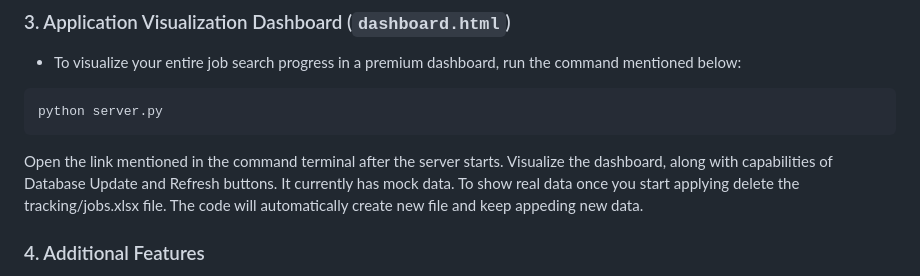
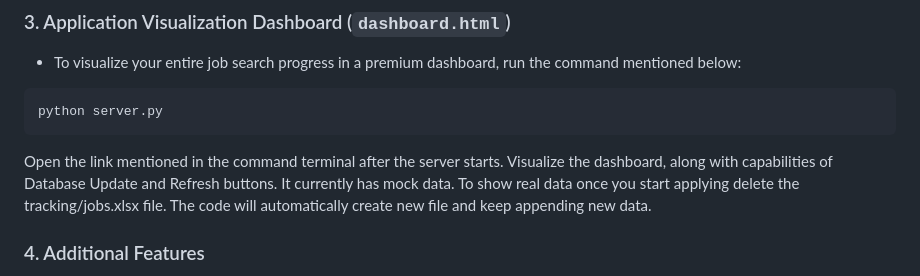
Before and after one commit to ShridharMashalkar/JobSearchAI, a Markdown page: README.md, the part around the change. Rendered like a GitHub page.

```diff
--- a/README.md
+++ b/README.md
@@ -149,7 +149,7 @@ python server.py
 
 Open the link mentioned in the command terminal after the server starts.
 Visualize the dashboard, along with capabilities of Database Update and Refresh buttons.
-It currently has mock data. To show real data once you start applying delete the tracking/jobs.xlsx file. The code will automatically create new file and keep appeding new data.
+It currently has mock data. To show real data once you start applying delete the tracking/jobs.xlsx file. The code will automatically create new file and keep appending new data.
 
 
 ### 4. Additional Features
```
